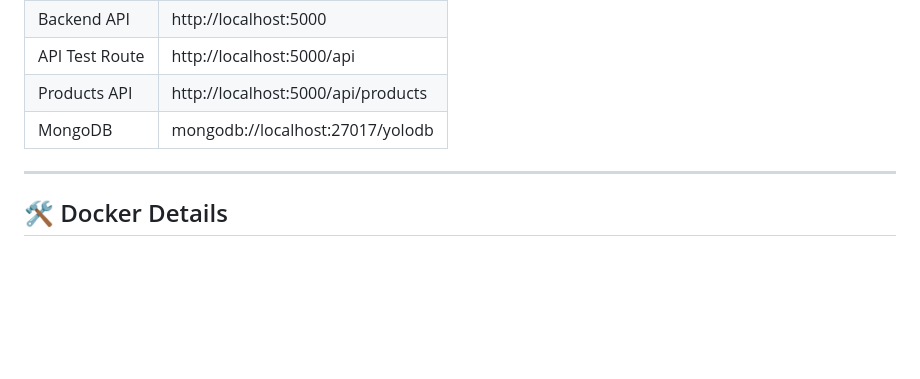
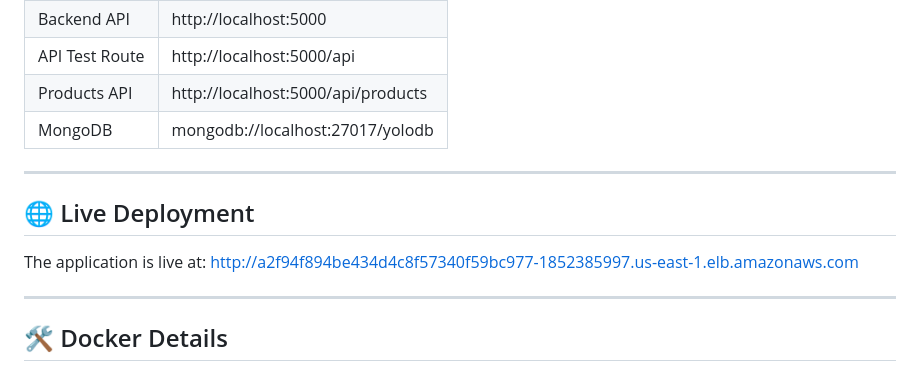
Before and after one commit to F-arch545/yolo-forked, a Markdown page: README.md, the part around the change. GitHub-like rendering; blank space fills up the shorter version.

```diff
--- a/README.md
+++ b/README.md
@@ -72,6 +72,12 @@ The app will automatically:
 | API Test Route | http://localhost:5000/api          |
 | Products API   | http://localhost:5000/api/products |
 | MongoDB        | mongodb://localhost:27017/yolodb   |
+
+---
+
+## 🌐 Live Deployment
+
+The application is live at: [http://a2f94f894be434d4c8f57340f59bc977-1852385997.us-east-1.elb.amazonaws.com](http://a2f94f894be434d4c8f57340f59bc977-1852385997.us-east-1.elb.amazonaws.com)
 
 ---
 
```
Also changed, not shown: manifests/README.md (+8 -0 lines).
